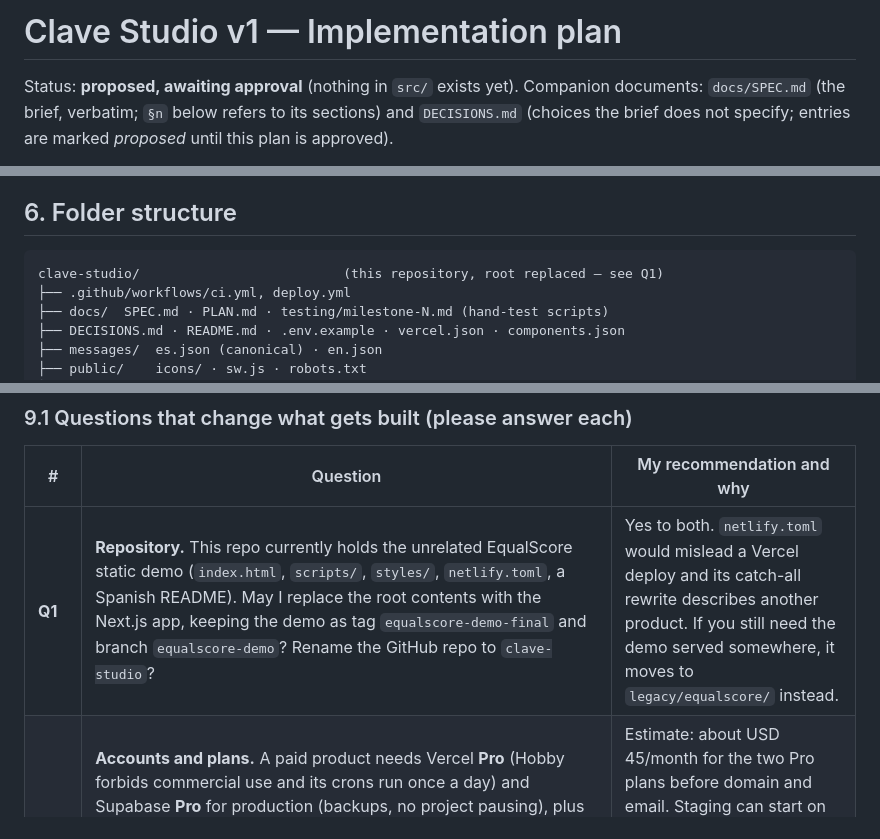
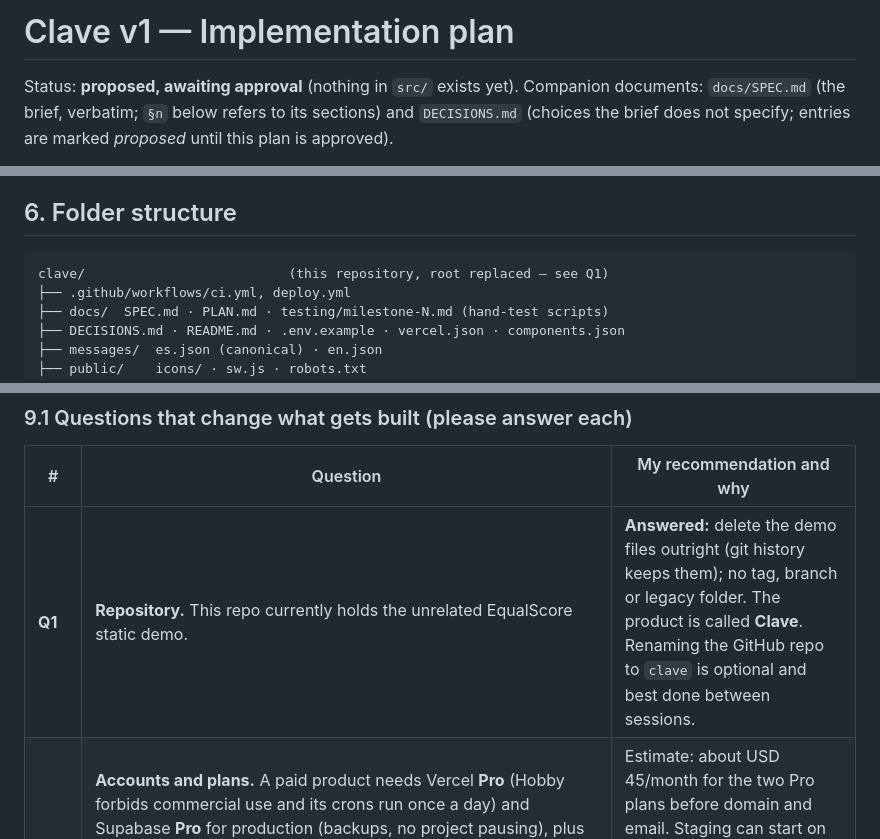
Before and after one commit to yanderleveque-dotcom/equalscore, a Markdown page: docs/PLAN.md, 3 parts joined by grey strips. GitHub-like rendering.

Commit message:
Plan: product is named Clave; Q1 answered (delete the EqualScore demo)
Co-Authored-By: Claude Fable 5.1 <noreply@anthropic.com>
Claude-Session: https://claude.ai/code/session_015tGCGdJUrxSgwDbWHVMYqP

````diff
--- a/docs/PLAN.md
+++ b/docs/PLAN.md
@@ -1,4 +1,4 @@
-# Clave Studio v1 — Implementation plan
+# Clave v1 — Implementation plan
 
 Status: **proposed, awaiting approval** (nothing in `src/` exists yet). Companion documents: `docs/SPEC.md` (the brief, verbatim; `§n` below refers to its sections) and `DECISIONS.md` (choices the brief does not specify; entries are marked *proposed* until this plan is approved).
 
@@ -514,7 +514,7 @@ One security-definer trigger function `log_activity()` installed as `00_log_acti
 ## 6. Folder structure
 
 ```
-clave-studio/                          (this repository, root replaced — see Q1)
+clave/                          (this repository, root replaced — see Q1)
 ├── .github/workflows/ci.yml, deploy.yml
 ├── docs/  SPEC.md · PLAN.md · testing/milestone-N.md (hand-test scripts)
 ├── DECISIONS.md · README.md · .env.example · vercel.json · components.json
@@ -610,7 +610,7 @@ Estimate (opinion, not a commitment): M1 is the largest and least visible milest
 
 | # | Question | My recommendation and why |
 |---|---|---|
-| **Q1** | **Repository.** This repo currently holds the unrelated EqualScore static demo (`index.html`, `scripts/`, `styles/`, `netlify.toml`, a Spanish README). May I replace the root contents with the Next.js app, keeping the demo as tag `equalscore-demo-final` and branch `equalscore-demo`? Rename the GitHub repo to `clave-studio`? | Yes to both. `netlify.toml` would mislead a Vercel deploy and its catch-all rewrite describes another product. If you still need the demo served somewhere, it moves to `legacy/equalscore/` instead. |
+| **Q1** | **Repository.** This repo currently holds the unrelated EqualScore static demo. | **Answered:** delete the demo files outright (git history keeps them); no tag, branch or legacy folder. The product is called **Clave**. Renaming the GitHub repo to `clave` is optional and best done between sessions. |
 | **Q2** | **Accounts and plans.** A paid product needs Vercel **Pro** (Hobby forbids commercial use and its crons run once a day) and Supabase **Pro** for production (backups, no project pausing), plus custom SMTP (Resend free tier; Supabase's built-in mailer only delivers to project members), a product domain, and a Google Cloud OAuth client. Will you create these accounts (I will write the exact steps), and when can I have the Supabase project URL and keys for staging? | Estimate: about USD 45/month for the two Pro plans before domain and email. Staging can start on Supabase Free. **M1's testable deliverable (sign-in on your phone) needs a Supabase project**, so this is the first practical dependency. |
 | **Q3** | **Second city.** Is the other location on Santiago time? Magallanes (`America/Punta_Arenas`, no DST) and Easter Island would make one school timezone wrong for part of the year. | If yes, one `schools.timezone`. If not, I add a nullable `locations.timezone` override before M4 (one column, one function). |
 | **Q4** | **Payment model.** The brief links a payment to one charge. I propose exactly that: a transfer covering September and a costume becomes two payment rows from one form; a payment larger than what is open is refused; there are no credit balances ("keep the extra 5.000 for October") in v1. The alternative is a payments-and-allocations ledger with per-student credit and automatic application to new charges: more correct accounting, noticeably more to build and to explain. | Simple model for v1; the allocation ledger is an additive change later. Tell me if advance payments are common at your school, because then the alternative is worth it now. |
````
Also changed, not shown: other parts of docs/PLAN.md (+1 -1 lines), DECISIONS.md (+1 -1 lines).
